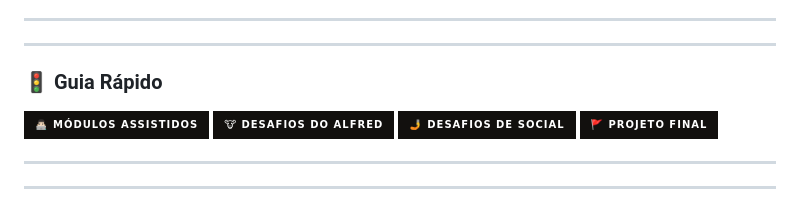
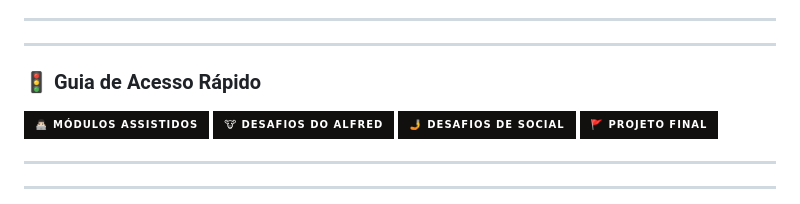
Before and after one commit to Diegojfsr/BootcampinhoUIUX2024, a Markdown page: README.md, the part around the change. Drawn GitHub-style; badges without logos.

```diff
--- a/README.md
+++ b/README.md
@@ -15,7 +15,7 @@ Boooora conferir? 😄
 
 ---
 ---
-### 🚦 Guia Rápido
+### 🚦 Guia de Acesso Rápido
 <!-- Tag centralizadora das Badges -->
 <p float="center">
 
```
